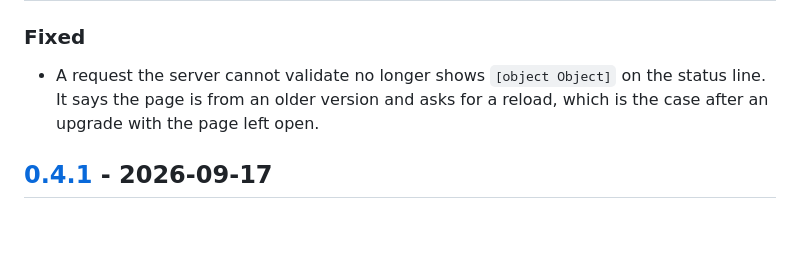
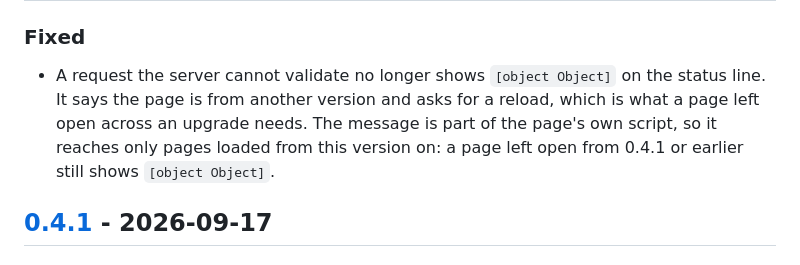
Before and after one commit to LaiqianDS/phototriage, a Markdown page: CHANGELOG.md, the part around the change. Rendered like a GitHub page; blank space fills up the shorter version.

```diff
--- a/CHANGELOG.md
+++ b/CHANGELOG.md
@@ -10,8 +10,11 @@ and the project follows [Semantic Versioning](https://semver.org/spec/v2.0.0.htm
 
 - A request the server cannot validate no longer shows `[object Object]` on
   the status line.
-  It says the page is from an older version and asks for a reload, which is
-  the case after an upgrade with the page left open.
+  It says the page is from another version and asks for a reload, which is
+  what a page left open across an upgrade needs.
+  The message is part of the page's own script, so it reaches only pages loaded
+  from this version on: a page left open from 0.4.1 or earlier still shows
+  `[object Object]`.
 
 ## [0.4.1] - 2026-09-17
 
```
Also changed, not shown: README.md (+3 -1 lines).
